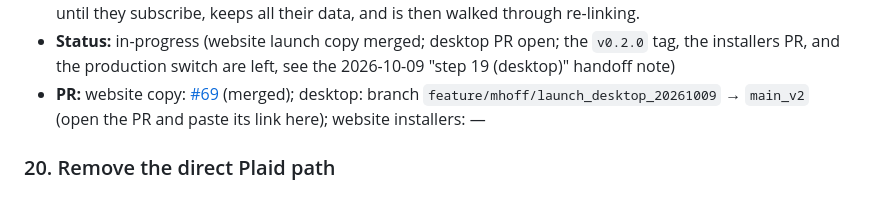
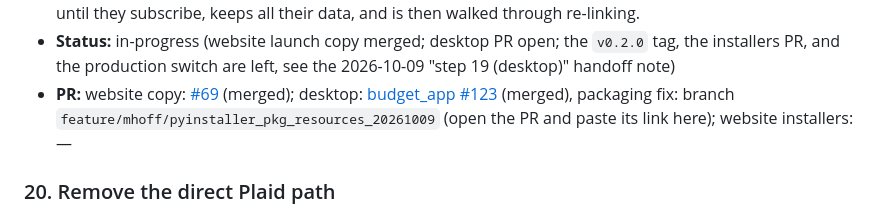
Before and after one commit to maxwell-hoff/budget_app_website, a Markdown page: docs/paid_plaid/PLAN.md, the part around one of its changes. GitHub-like rendering.

Commit message:
PLAN: step 19 packaging fix after the first v0.2.0 tag
Co-authored-by: Cursor <cursoragent@cursor.com>

```diff
--- a/docs/paid_plaid/PLAN.md
+++ b/docs/paid_plaid/PLAN.md
@@ -617,7 +617,7 @@ flowchart LR
   user who upgrades sees the lock screen until they subscribe, keeps all their data,
   and is then walked through re-linking.
 - **Status:** in-progress (website launch copy merged; desktop PR open; the `v0.2.0` tag, the installers PR, and the production switch are left, see the 2026-10-09 "step 19 (desktop)" handoff note)
-- **PR:** website copy: [#69](https://github.com/maxwell-hoff/budget_app_website/pull/69) (merged); desktop: branch `feature/mhoff/launch_desktop_20261009` → `main_v2` (open the PR and paste its link here); website installers: —
+- **PR:** website copy: [#69](https://github.com/maxwell-hoff/budget_app_website/pull/69) (merged); desktop: [budget_app #123](https://github.com/maxwell-hoff/budget_app/pull/123) (merged), packaging fix: branch `feature/mhoff/pyinstaller_pkg_resources_20261009` (open the PR and paste its link here); website installers: —
 
 ### 20. Remove the direct Plaid path
 - **Repo:** budget_app
```
Also changed, not shown: other parts of docs/paid_plaid/PLAN.md (+1 -0 lines).
